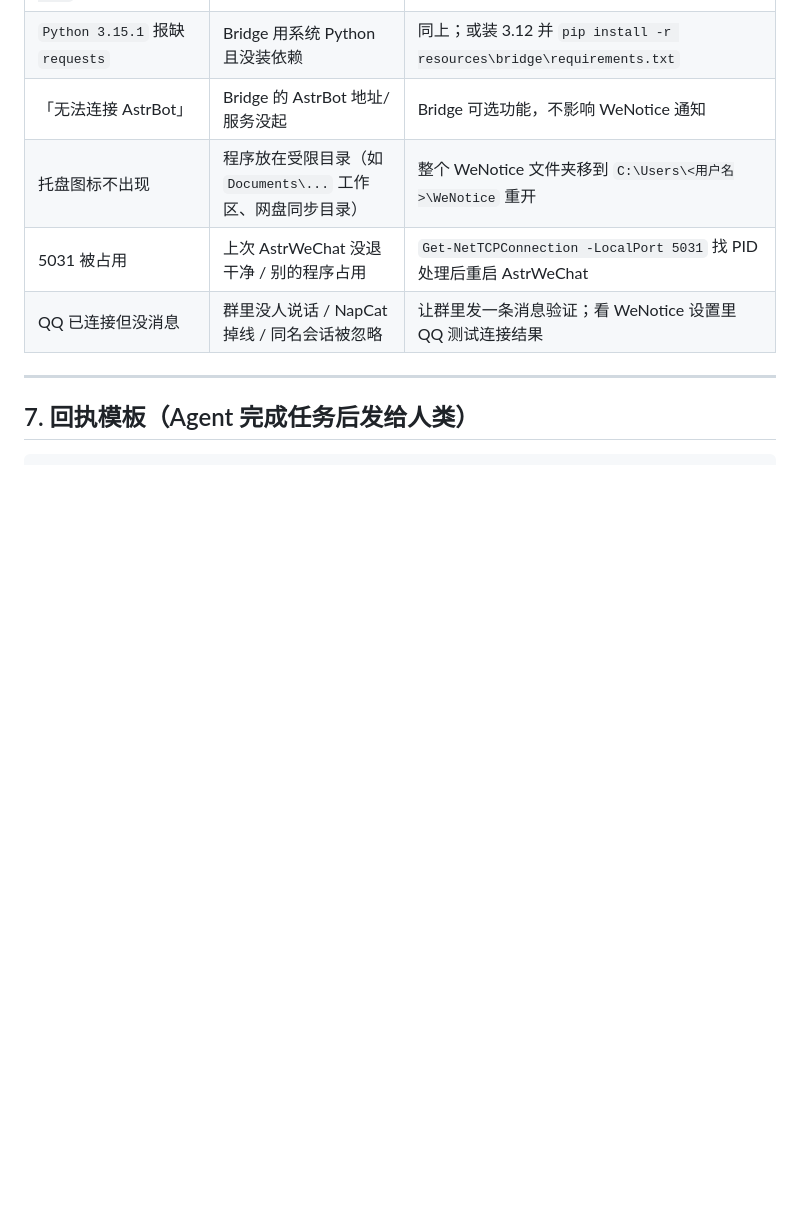
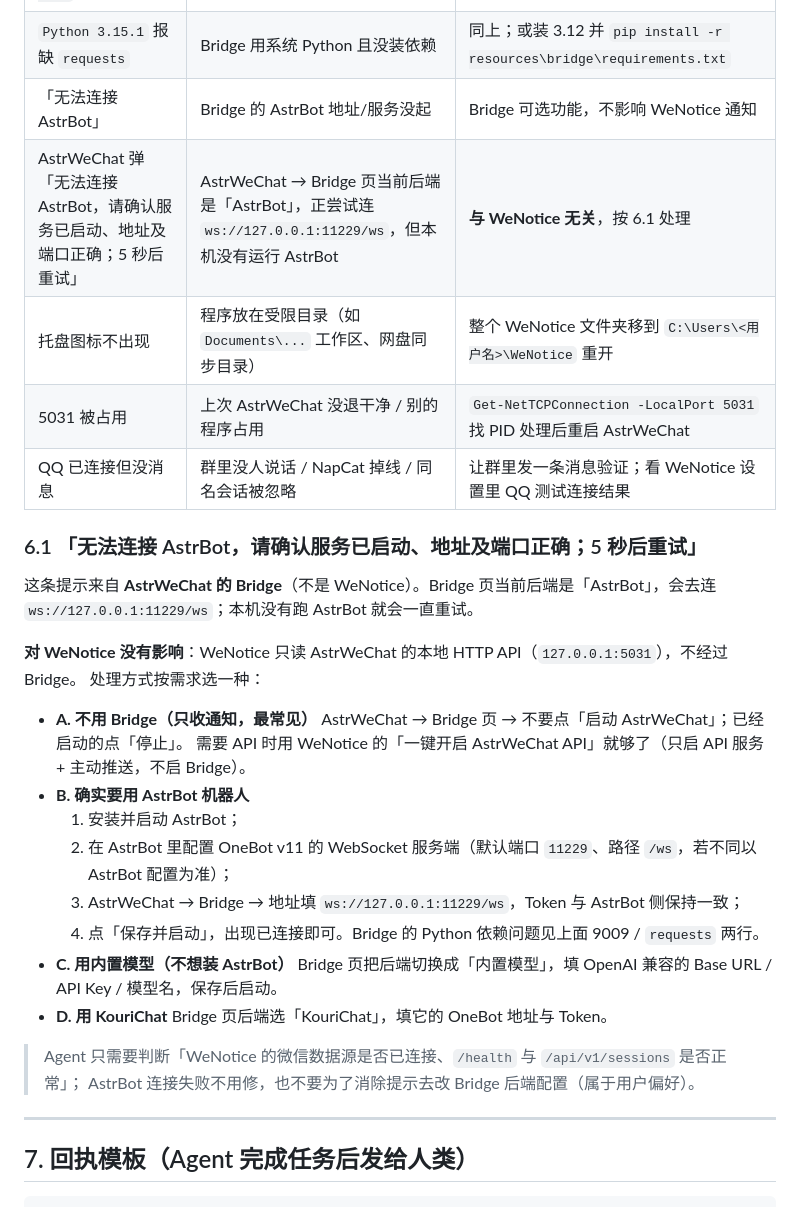
Before and after one commit to Liuyeyuyangy0/WeNotice, a Markdown page: docs/AGENT-SETUP.md, the part around the change. Drawn GitHub-style; blank space fills up the shorter version.

```diff
--- a/docs/AGENT-SETUP.md
+++ b/docs/AGENT-SETUP.md
@@ -217,9 +217,34 @@ Agent 输出报告时：Token/密钥一律打码（保留前 4 位 + 长度）
 | Bridge 启动失败 `Python was not found ... 退出码 9009` | PATH 上的 python 是 Microsoft Store 存根 | Bridge 与 WeNotice 无关，可忽略；要修 Bridge 用 `tools/fix-astr-bridge.ps1`（仅本机修复路径已验证） |
 | `Python 3.15.1` 报缺 `requests` | Bridge 用系统 Python 且没装依赖 | 同上；或装 3.12 并 `pip install -r resources\bridge\requirements.txt` |
 | 「无法连接 AstrBot」 | Bridge 的 AstrBot 地址/服务没起 | Bridge 可选功能，不影响 WeNotice 通知 |
+| AstrWeChat 弹「无法连接 AstrBot，请确认服务已启动、地址及端口正确；5 秒后重试」 | AstrWeChat → Bridge 页当前后端是「AstrBot」，正尝试连 `ws://127.0.0.1:11229/ws`，但本机没有运行 AstrBot | **与 WeNotice 无关**，按 6.1 处理 |
 | 托盘图标不出现 | 程序放在受限目录（如 `Documents\...` 工作区、网盘同步目录） | 整个 WeNotice 文件夹移到 `C:\Users\<用户名>\WeNotice` 重开 |
 | 5031 被占用 | 上次 AstrWeChat 没退干净 / 别的程序占用 | `Get-NetTCPConnection -LocalPort 5031` 找 PID 处理后重启 AstrWeChat |
 | QQ 已连接但没消息 | 群里没人说话 / NapCat 掉线 / 同名会话被忽略 | 让群里发一条消息验证；看 WeNotice 设置里 QQ 测试连接结果 |
+
+### 6.1 「无法连接 AstrBot，请确认服务已启动、地址及端口正确；5 秒后重试」
+
+这条提示来自 **AstrWeChat 的 Bridge**（不是 WeNotice）。Bridge 页当前后端是「AstrBot」，会去连
+`ws://127.0.0.1:11229/ws`；本机没有跑 AstrBot 就会一直重试。
+
+**对 WeNotice 没有影响**：WeNotice 只读 AstrWeChat 的本地 HTTP API（`127.0.0.1:5031`），不经过 Bridge。
+处理方式按需求选一种：
+
+- **A. 不用 Bridge（只收通知，最常见）**
+  AstrWeChat → Bridge 页 → 不要点「启动 AstrWeChat」；已经启动的点「停止」。
+  需要 API 时用 WeNotice 的「一键开启 AstrWeChat API」就够了（只启 API 服务 + 主动推送，不启 Bridge）。
+- **B. 确实要用 AstrBot 机器人**
+  1. 安装并启动 AstrBot；
+  2. 在 AstrBot 里配置 OneBot v11 的 WebSocket 服务端（默认端口 `11229`、路径 `/ws`，若不同以 AstrBot 配置为准）；
+  3. AstrWeChat → Bridge → 地址填 `ws://127.0.0.1:11229/ws`，Token 与 AstrBot 侧保持一致；
+  4. 点「保存并启动」，出现已连接即可。Bridge 的 Python 依赖问题见上面 9009 / `requests` 两行。
+- **C. 用内置模型（不想装 AstrBot）**
+  Bridge 页把后端切换成「内置模型」，填 OpenAI 兼容的 Base URL / API Key / 模型名，保存后启动。
+- **D. 用 KouriChat**
+  Bridge 页后端选「KouriChat」，填它的 OneBot 地址与 Token。
+
+> Agent 只需要判断「WeNotice 的微信数据源是否已连接、`/health` 与 `/api/v1/sessions` 是否正常」；
+> AstrBot 连接失败不用修，也不要为了消除提示去改 Bridge 后端配置（属于用户偏好）。
 
 ---
 
```
Also changed, not shown: README.md (+2 -0 lines).
